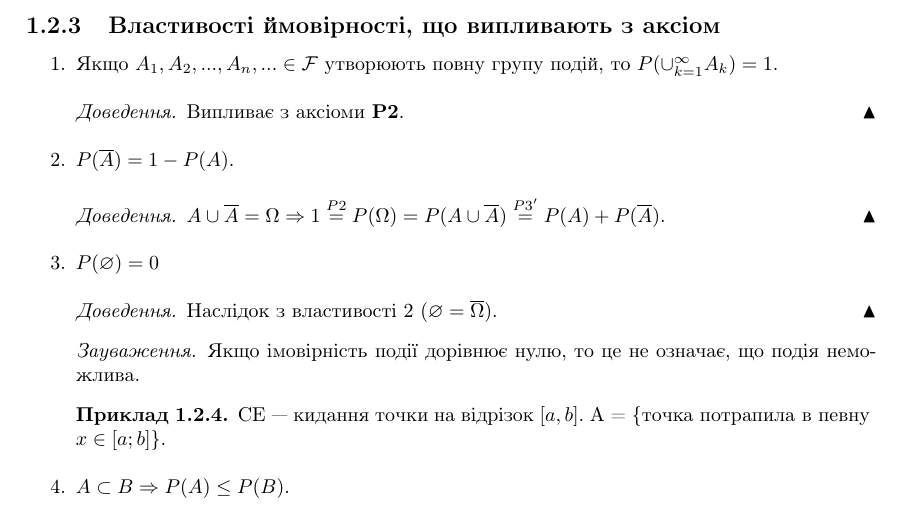
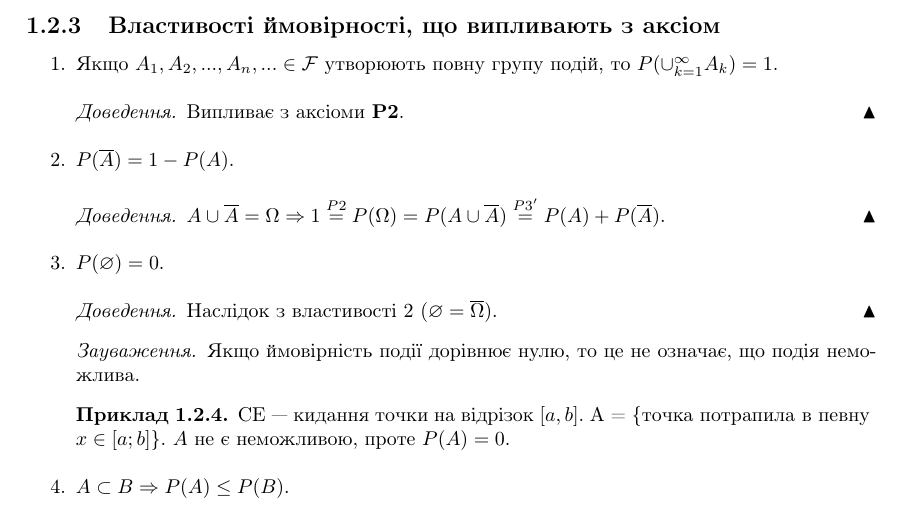
Before and after one commit to nikiandr/prob_notes, a LaTeX document (main.tex, which reads lectures/1_2.tex, preamble.tex): part of page 7 of 11, cut so that both start at the same text. Compiled offline with pdfLaTeX.

Commit message:
minor changes

```diff
--- a/lectures/1_2.tex
+++ b/lectures/1_2.tex
@@ -251,16 +251,16 @@ $ \mathbb{R} ^n$, а випадкові події --- її підмножини
         $A \cup \overline{A} = \Omega \Rightarrow 1 \overset{P2}{=} P(\Omega)
         = P(A \cup \overline{A}) \overset{P3'}{=} P(A) + P(\overline{A})$.
     \end{proof}
-    \item $P(\varnothing) = 0$
+    \item $P(\varnothing) = 0$.
     \begin{proof}
         Наслідок з властивості 2 $(\varnothing = \overline{\Omega})$.
     \end{proof}
     \begin{remark}
-        Якщо імовірність події дорівнює нулю, то це не означає, що подія неможлива.
+        Якщо ймовірність події дорівнює нулю, то це не означає, що подія неможлива.
     \end{remark}
     \begin{example}
         СЕ --- кидання точки на відрізок $[a, b]$. A = \{\text{точка потрапила в
-        певну } $x \in [a; b]$\}.
+        певну } $x \in [a; b]$\}. $A$ не є неможливою, проте $P(A) = 0$.
     \end{example}
     \item $A \subset B \Rightarrow P(A) \leq P(B)$.
     \begin{proof}
--- a/preamble.tex
+++ b/preamble.tex
@@ -17,7 +17,7 @@
 
 %%%% Теоремы, определения и т.д. и т.п.
 \theoremstyle{plain} % Это стиль по умолчанию, его можно не переопределять.
-\newtheorem{theorem}{Теорема}[section]
+\newtheorem{theorem}{Теорема}
 \newtheorem{proposition}[theorem]{Твердження}
 \renewcommand{\qedsymbol}{$\blacktriangle$}
 
```
Also changed, not shown: main.pdf, lectures/1_2.tex (4 more changed lines).
